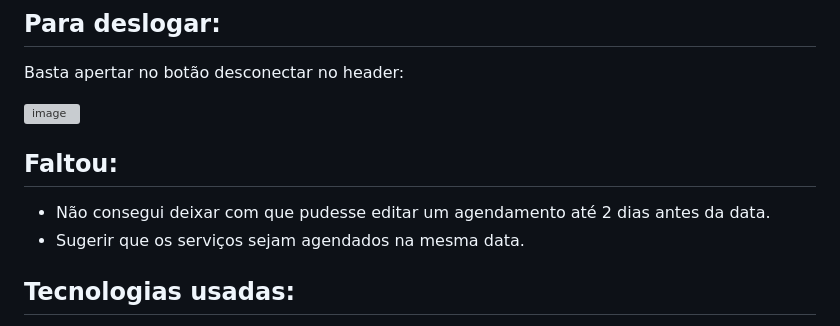
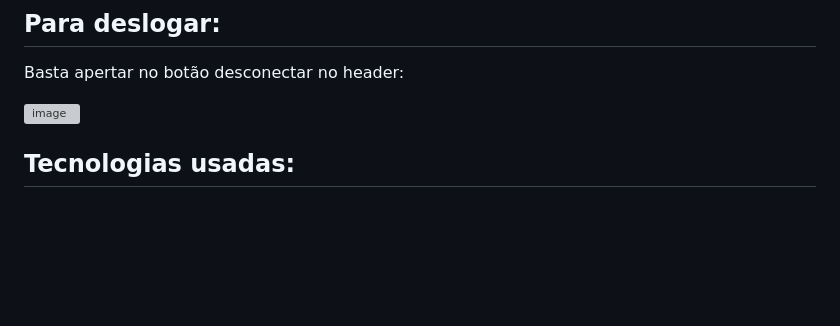
Before and after one commit to Ricardo-GabrielX/CabeleleiraLeila, a Markdown page: README.md, the part around the change. Rendered like a GitHub page; blank space fills up the shorter version; grey boxes are pictures that could not be loaded.

```diff
--- a/README.md
+++ b/README.md
@@ -172,13 +172,6 @@ Basta apertar no botão desconectar no header:
 
 
 
-
-## Faltou:
-
-- Não consegui deixar com que pudesse editar um agendamento até 2 dias antes da data.
-- Sugerir que os serviços sejam agendados na mesma data.
-
-
 ## Tecnologias usadas:
 
 - PHP
```
